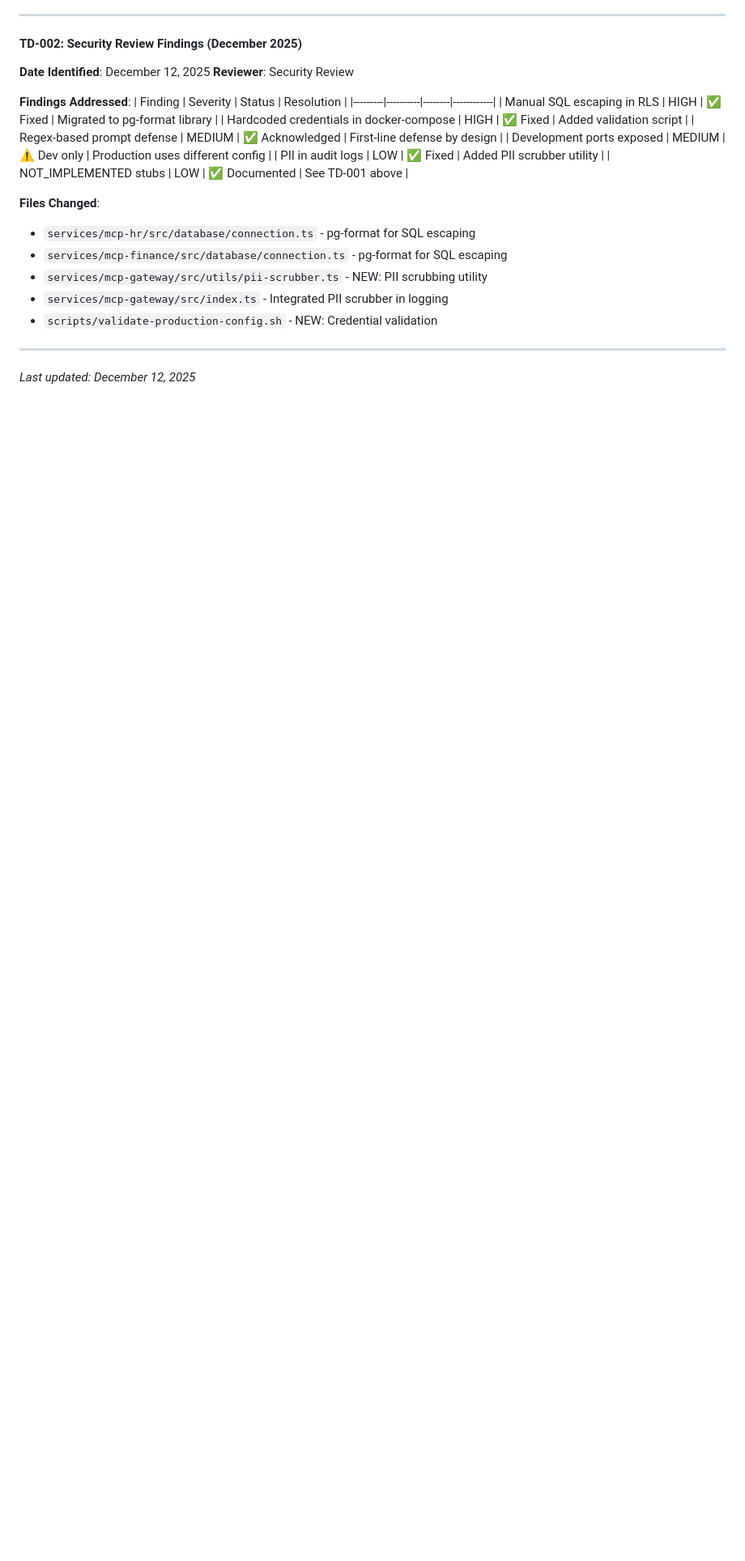
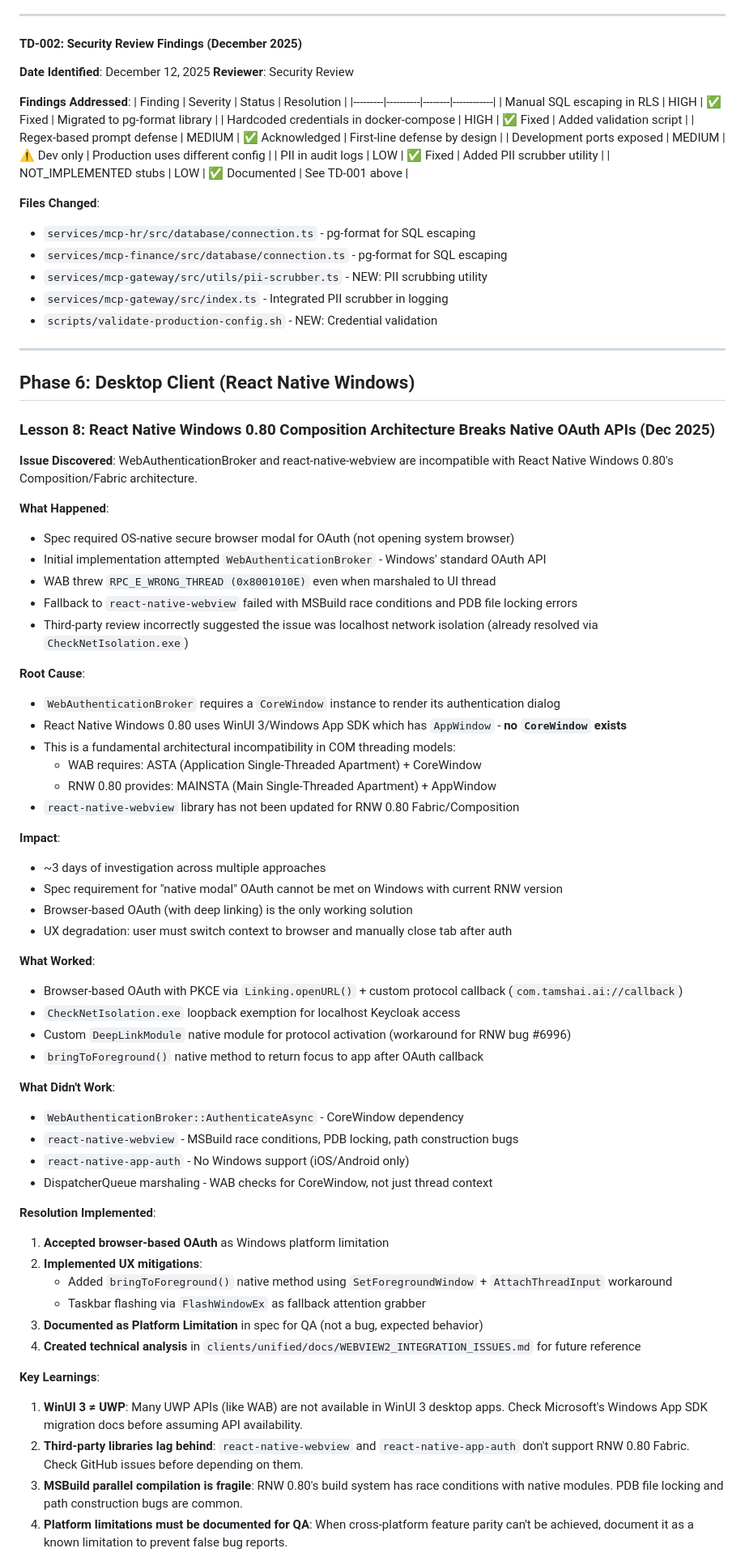
Before and after one commit to jcornell3/tamshai-enterprise-ai, a Markdown page: docs/development/lessons-learned.md, the part around one of its changes. Shown at 81% size. GitHub-like rendering; blank space fills up the shorter version.

Commit message:
docs: Document Windows OAuth browser limitation for QA
Lessons Learned (Lesson 8):
- Document RNW 0.80 Composition architecture breaks native OAuth APIs
- WebAuthenticationBroker requires CoreWindow (not in WinUI 3)
- react-native-webview has MSBuild race conditions with RNW 0.80
- react-native-app-auth has no Windows support
- Resolution: Accept browser OAuth with UX mitigations

Spec 008 Platform Limitations (PL-001):
- Add formal "Platform Limitations" section for QA reference
- Document Windows OAuth uses system browser (not native modal)
- Specify this is NOT a bug - expected platform behavior
- Include QA test notes to prevent false bug reports
- Reference technical analysis document

🤖 Generated with [Claude Code](https://claude.com/claude-code)

Co-Authored-By: Claude Opus 4.5 <noreply@anthropic.com>

```diff
--- a/docs/development/lessons-learned.md
+++ b/docs/development/lessons-learned.md
@@ -4183,4 +4183,56 @@ return {
 
 ---
 
-*Last updated: December 12, 2025*
+## Phase 6: Desktop Client (React Native Windows)
+
+### Lesson 8: React Native Windows 0.80 Composition Architecture Breaks Native OAuth APIs (Dec 2025)
+
+**Issue Discovered**: WebAuthenticationBroker and react-native-webview are incompatible with React Native Windows 0.80's Composition/Fabric architecture.
+
+**What Happened**:
+- Spec required OS-native secure browser modal for OAuth (not opening system browser)
+- Initial implementation attempted `WebAuthenticationBroker` - Windows' standard OAuth API
+- WAB threw `RPC_E_WRONG_THREAD (0x8001010E)` even when marshaled to UI thread
+- Fallback to `react-native-webview` failed with MSBuild race conditions and PDB file locking errors
+- Third-party review incorrectly suggested the issue was localhost network isolation (already resolved via `CheckNetIsolation.exe`)
+
+**Root Cause**:
+- `WebAuthenticationBroker` requires a `CoreWindow` instance to render its authentication dialog
+- React Native Windows 0.80 uses WinUI 3/Windows App SDK which has `AppWindow` - **no `CoreWindow` exists**
+- This is a fundamental architectural incompatibility in COM threading models:
+  - WAB requires: ASTA (Application Single-Threaded Apartment) + CoreWindow
+  - RNW 0.80 provides: MAINSTA (Main Single-Threaded Apartment) + AppWindow
+- `react-native-webview` library has not been updated for RNW 0.80 Fabric/Composition
+
+**Impact**:
+- ~3 days of investigation across multiple approaches
+- Spec requirement for "native modal" OAuth cannot be met on Windows with current RNW version
+- Browser-based OAuth (with deep linking) is the only working solution
+- UX degradation: user must switch context to browser and manually close tab after auth
+
+**What Worked**:
+- Browser-based OAuth with PKCE via `Linking.openURL()` + custom protocol callback (`com.tamshai.ai://callback`)
+- `CheckNetIsolation.exe` loopback exemption for localhost Keycloak access
+- Custom `DeepLinkModule` native module for protocol activation (workaround for RNW bug #6996)
+- `bringToForeground()` native method to return focus to app after OAuth callback
+
+**What Didn't Work**:
+- `WebAuthenticationBroker::AuthenticateAsync` - CoreWindow dependency
+- `react-native-webview` - MSBuild race conditions, PDB locking, path construction bugs
+- `react-native-app-auth` - No Windows support (iOS/Android only)
+- DispatcherQueue marshaling - WAB checks for CoreWindow, not just thread context
+
+**Resolution Implemented**:
+1. **Accepted browser-based OAuth** as Windows platform limitation
+2. **Implemented UX mitigations**:
+   - Added `bringToForeground()` native method using `SetForegroundWindow` + `AttachThreadInput` workaround
+   - Taskbar flashing via `FlashWindowEx` as fallback attention grabber
+3. **Documented as Platform Limitation** in spec for QA (not a bug, expected behavior)
+4. **Created technical analysis** in `clients/unified/docs/WEBVIEW2_INTEGRATION_ISSUES.md` for future reference
+
+**Key Learnings**:
+1. **WinUI 3 ≠ UWP**: Many UWP APIs (like WAB) are not available in WinUI 3 desktop apps. Check Microsoft's Windows App SDK migration docs before assuming API availability.
+2. **Third-party libraries lag behind**: `react-native-webview` and `react-native-app-auth` don't support RNW 0.80 Fabric. Check GitHub issues before depending on them.
+3. **MSBuild parallel compilation is fragile**: RNW 0.80's build system has race conditions with native modules. PDB file locking and path construction bugs are common.
+4. **Platform limitations must be documented for QA**: When cross-platform feature parity can't be achieved, document it as a known limitation to prevent false bug reports.
+
```
Also changed, not shown: other parts of docs/development/lessons-learned.md (+27 -0 lines), 1 other file.
